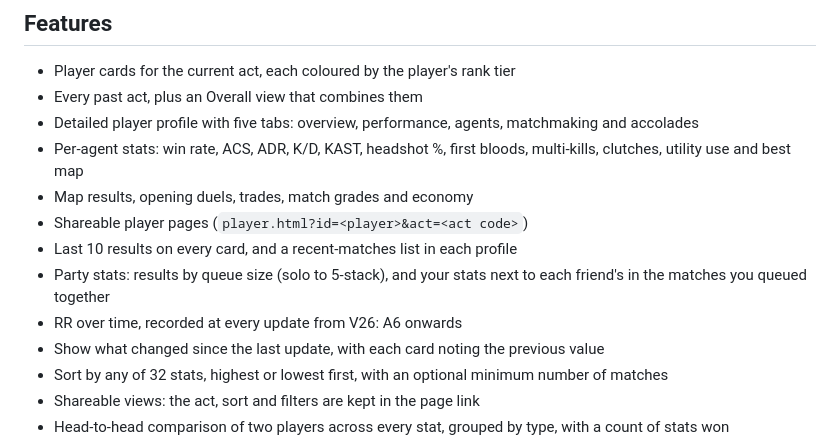
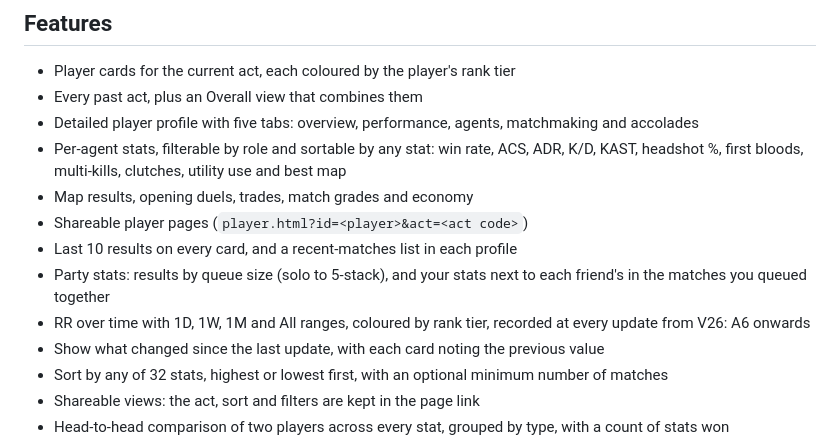
Before and after one commit to Rishabh4Jakhar/ValoStat, a Markdown page: README.md, the part around the change. Drawn GitHub-style.

```diff
--- a/README.md
+++ b/README.md
@@ -7,12 +7,12 @@ Valorant stats for a group of friends: one card per player, a detailed profile f
 - Player cards for the current act, each coloured by the player's rank tier
 - Every past act, plus an Overall view that combines them
 - Detailed player profile with five tabs: overview, performance, agents, matchmaking and accolades
-- Per-agent stats: win rate, ACS, ADR, K/D, KAST, headshot %, first bloods, multi-kills, clutches, utility use and best map
+- Per-agent stats, filterable by role and sortable by any stat: win rate, ACS, ADR, K/D, KAST, headshot %, first bloods, multi-kills, clutches, utility use and best map
 - Map results, opening duels, trades, match grades and economy
 - Shareable player pages (`player.html?id=<player>&act=<act code>`)
 - Last 10 results on every card, and a recent-matches list in each profile
 - Party stats: results by queue size (solo to 5-stack), and your stats next to each friend's in the matches you queued together
-- RR over time, recorded at every update from V26: A6 onwards
+- RR over time with 1D, 1W, 1M and All ranges, coloured by rank tier, recorded at every update from V26: A6 onwards
 - Show what changed since the last update, with each card noting the previous value
 - Sort by any of 32 stats, highest or lowest first, with an optional minimum number of matches
 - Shareable views: the act, sort and filters are kept in the page link
```
